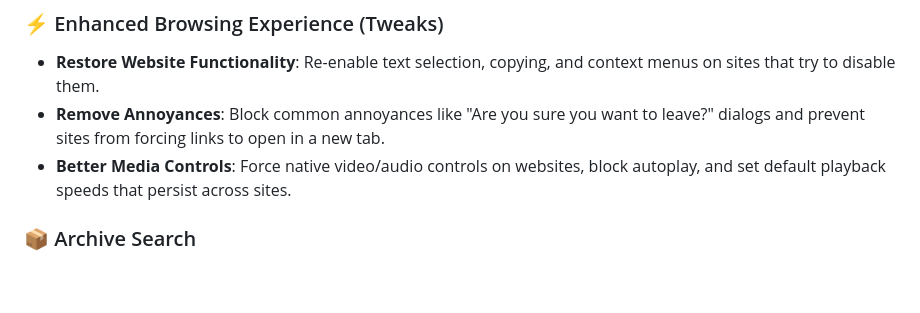
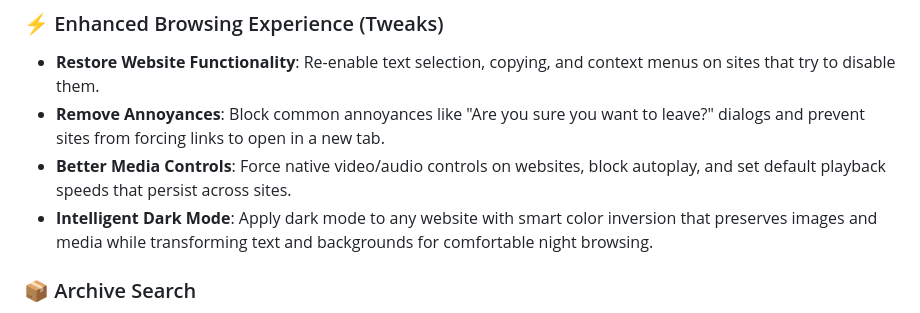
Before and after one commit to aloth/trackless-links, a Markdown page: README.md, the part around the change. Rendered like a GitHub page; blank space fills up the shorter version.

```diff
--- a/README.md
+++ b/README.md
@@ -41,6 +41,7 @@ Trackless Links is a complete toolkit for a better browsing experience, built on
   * **Restore Website Functionality**: Re-enable text selection, copying, and context menus on sites that try to disable them.
   * **Remove Annoyances**: Block common annoyances like "Are you sure you want to leave?" dialogs and prevent sites from forcing links to open in a new tab.
   * **Better Media Controls**: Force native video/audio controls on websites, block autoplay, and set default playback speeds that persist across sites.
+  * **Intelligent Dark Mode**: Apply dark mode to any website with smart color inversion that preserves images and media while transforming text and backgrounds for comfortable night browsing.
 
 ### 📦 Archive Search
 
```
